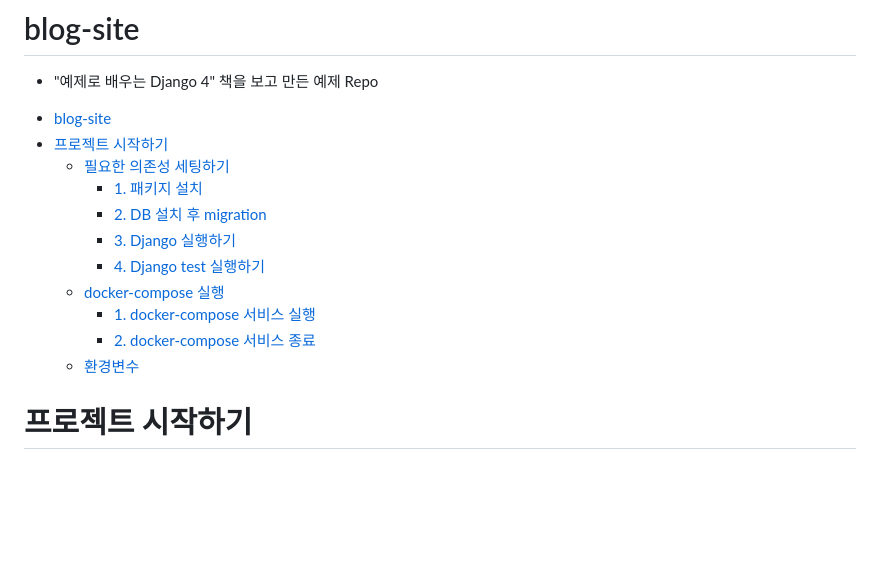
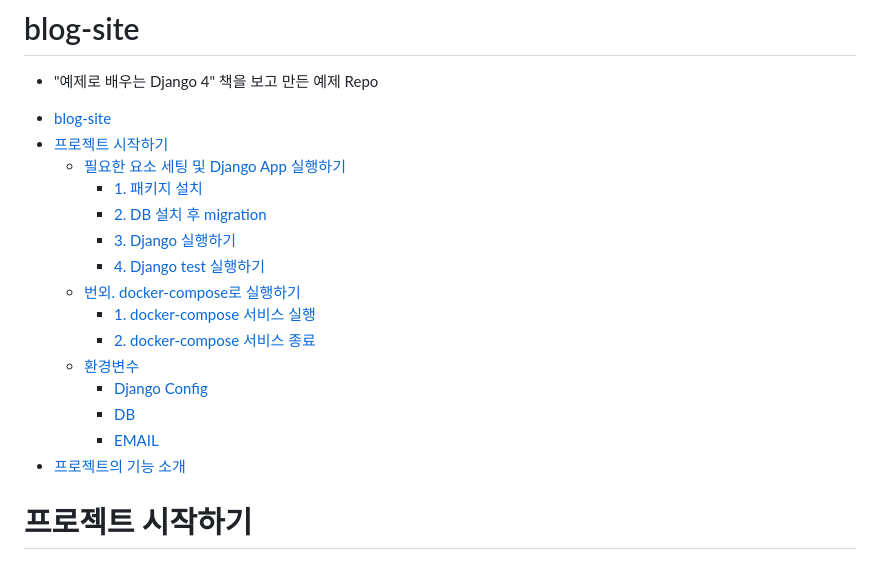
Before and after one commit to jongseong-dev/blog-site, a Markdown page: README.md, the part around the change. Drawn GitHub-style; blank space fills up the shorter version.

Commit message:
docs: toc 수정

```diff
--- a/README.md
+++ b/README.md
@@ -6,15 +6,19 @@
 
 * [blog-site](#blog-site)
 * [프로젝트 시작하기](#프로젝트-시작하기)
-    * [필요한 의존성 세팅하기](#필요한-의존성-세팅하기)
+    * [필요한 요소 세팅 및 Django App 실행하기](#필요한-요소-세팅-및-django-app-실행하기)
         * [1. 패키지 설치](#1-패키지-설치)
         * [2. DB 설치 후 migration](#2-db-설치-후-migration)
         * [3. Django 실행하기](#3-django-실행하기)
         * [4. Django test 실행하기](#4-django-test-실행하기)
-    * [docker-compose 실행](#docker-compose-실행)
+    * [번외. docker-compose로 실행하기](#번외-docker-compose로-실행하기)
         * [1. docker-compose 서비스 실행](#1-docker-compose-서비스-실행)
         * [2. docker-compose 서비스 종료](#2-docker-compose-서비스-종료)
     * [환경변수](#환경변수)
+        * [Django Config](#django-config)
+        * [DB](#db)
+        * [EMAIL](#email)
+* [프로젝트의 기능 소개](#프로젝트의-기능-소개)
 
 <!-- TOC -->
 
```
